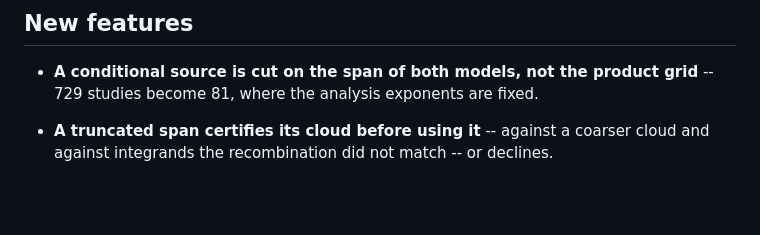
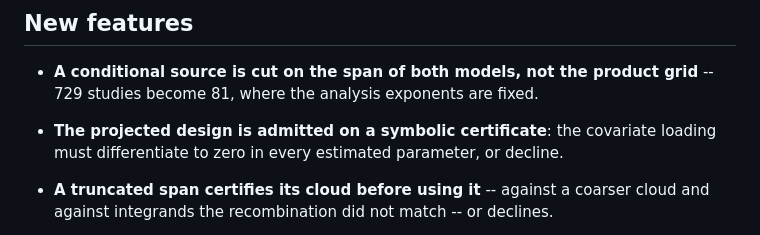
Before and after one commit to LeidenPharmacology/admixr2, a Markdown page: NEWS.md, the part around the change. Rendered like a GitHub page; blank space fills up the shorter version.

Commit message:
docs: NEWS for the symbolic loading certificate
Co-Authored-By: Claude Opus 5 (1M context) <noreply@anthropic.com>

```diff
--- a/NEWS.md
+++ b/NEWS.md
@@ -4,6 +4,9 @@
 
 * **A conditional source is cut on the span of both models, not the product
   grid** -- 729 studies become 81, where the analysis exponents are fixed.
+
+* **The projected design is admitted on a symbolic certificate**: the covariate
+  loading must differentiate to zero in every estimated parameter, or decline.
 
 * **A truncated span certifies its cloud before using it** -- against a coarser
   cloud and against integrands the recombination did not match -- or declines.
```
